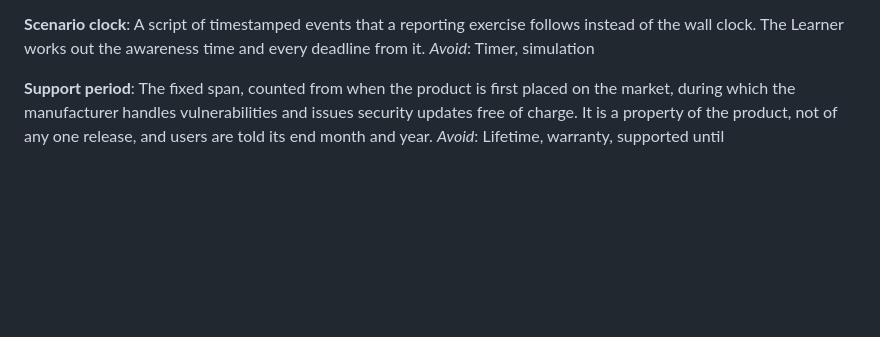
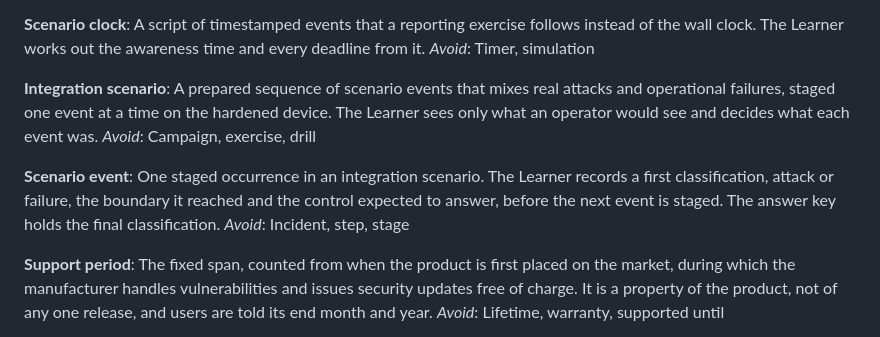
Before and after one commit to tkEmLogic/learning-cyber-security, a Markdown page: CONTEXT.md, the part around the change. Rendered like a GitHub page; blank space fills up the shorter version.

Commit message:
Define integration scenario and scenario event (#288)
Co-Authored-By: Claude Opus 5.5 (1M context) <noreply@anthropic.com>

```diff
--- a/CONTEXT.md
+++ b/CONTEXT.md
@@ -292,6 +292,19 @@ A script of timestamped events that a reporting exercise follows instead of the
 wall clock. The Learner works out the awareness time and every deadline from
 it.
 _Avoid_: Timer, simulation
+
+**Integration scenario**:
+A prepared sequence of scenario events that mixes real attacks and operational
+failures, staged one event at a time on the hardened device. The Learner sees
+only what an operator would see and decides what each event was.
+_Avoid_: Campaign, exercise, drill
+
+**Scenario event**:
+One staged occurrence in an integration scenario. The Learner records a first
+classification, attack or failure, the boundary it reached and the control
+expected to answer, before the next event is staged. The answer key holds the
+final classification.
+_Avoid_: Incident, step, stage
 
 **Support period**:
 The fixed span, counted from when the product is first placed on the market,
```
